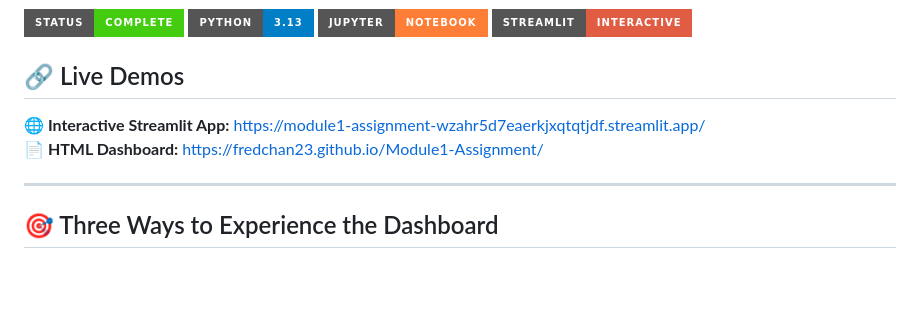
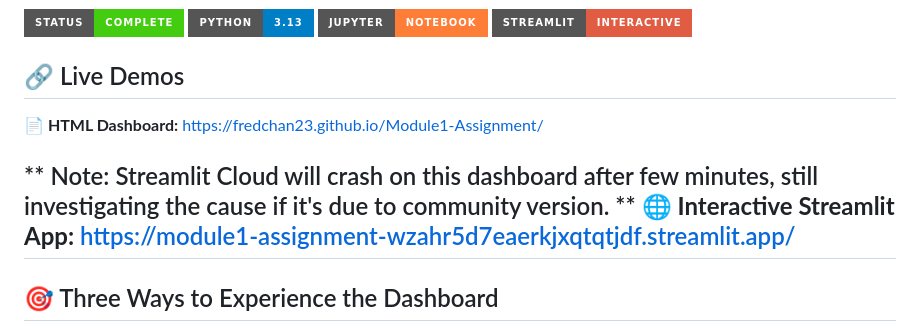
Before and after one commit to fredchan23/Module1-Assignment, a Markdown page: README.md, the part around the change. GitHub-like rendering; badges without logos; blank space fills up the shorter version.

Commit message:
Update README with note on Streamlit Cloud
Added note about Streamlit Cloud crashing issue.

```diff
--- a/README.md
+++ b/README.md
@@ -9,9 +9,10 @@ A comprehensive data analysis project analyzing 1M+ job postings from Singapore
 
 ## 🔗 Live Demos
 
-**🌐 Interactive Streamlit App:** [https://module1-assignment-wzahr5d7eaerkjxqtqtjdf.streamlit.app/](https://module1-assignment-wzahr5d7eaerkjxqtqtjdf.streamlit.app/)
 **📄 HTML Dashboard:** [https://fredchan23.github.io/Module1-Assignment/](https://fredchan23.github.io/Module1-Assignment/)
 
+** Note: Streamlit Cloud will crash on this dashboard after few minutes, still investigating the cause if it's due to community version. **
+**🌐 Interactive Streamlit App:** [https://module1-assignment-wzahr5d7eaerkjxqtqtjdf.streamlit.app/](https://module1-assignment-wzahr5d7eaerkjxqtqtjdf.streamlit.app/)
 ---
 
 ## 🎯 Three Ways to Experience the Dashboard
```
